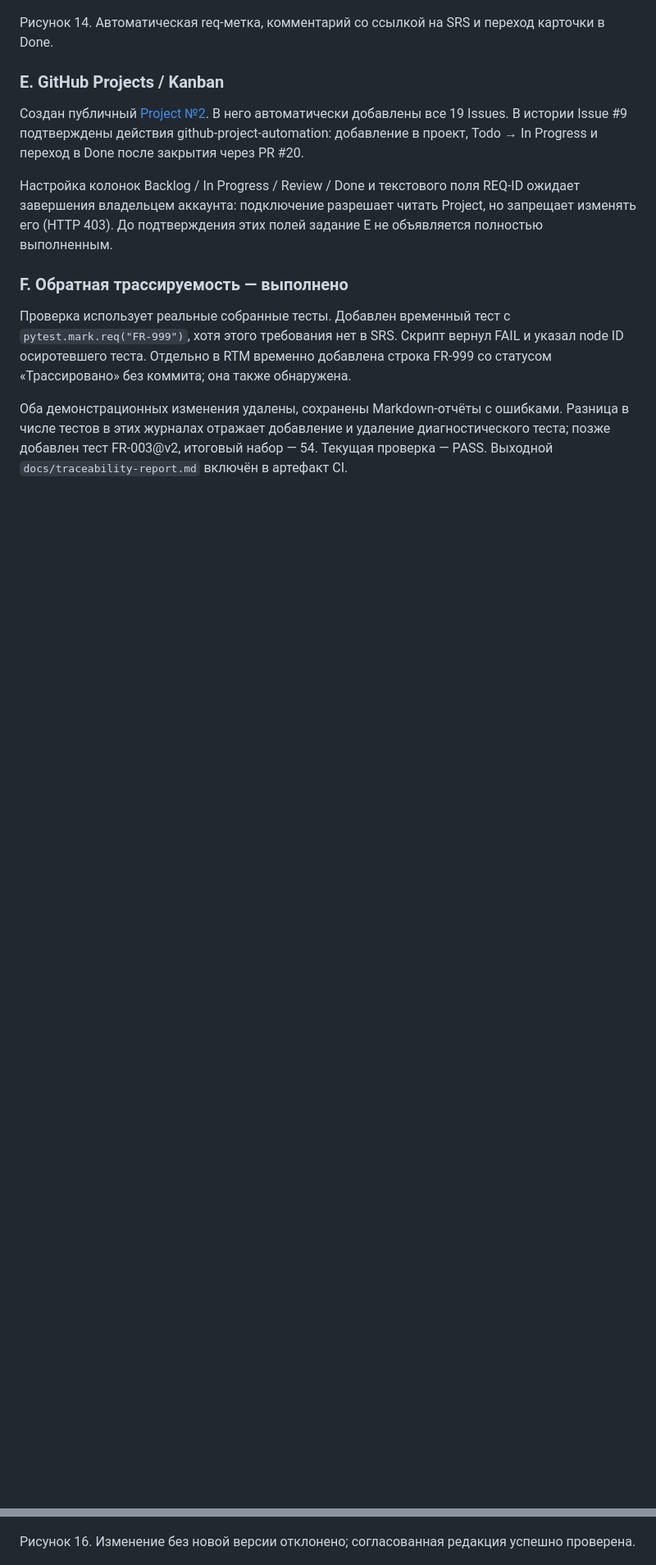
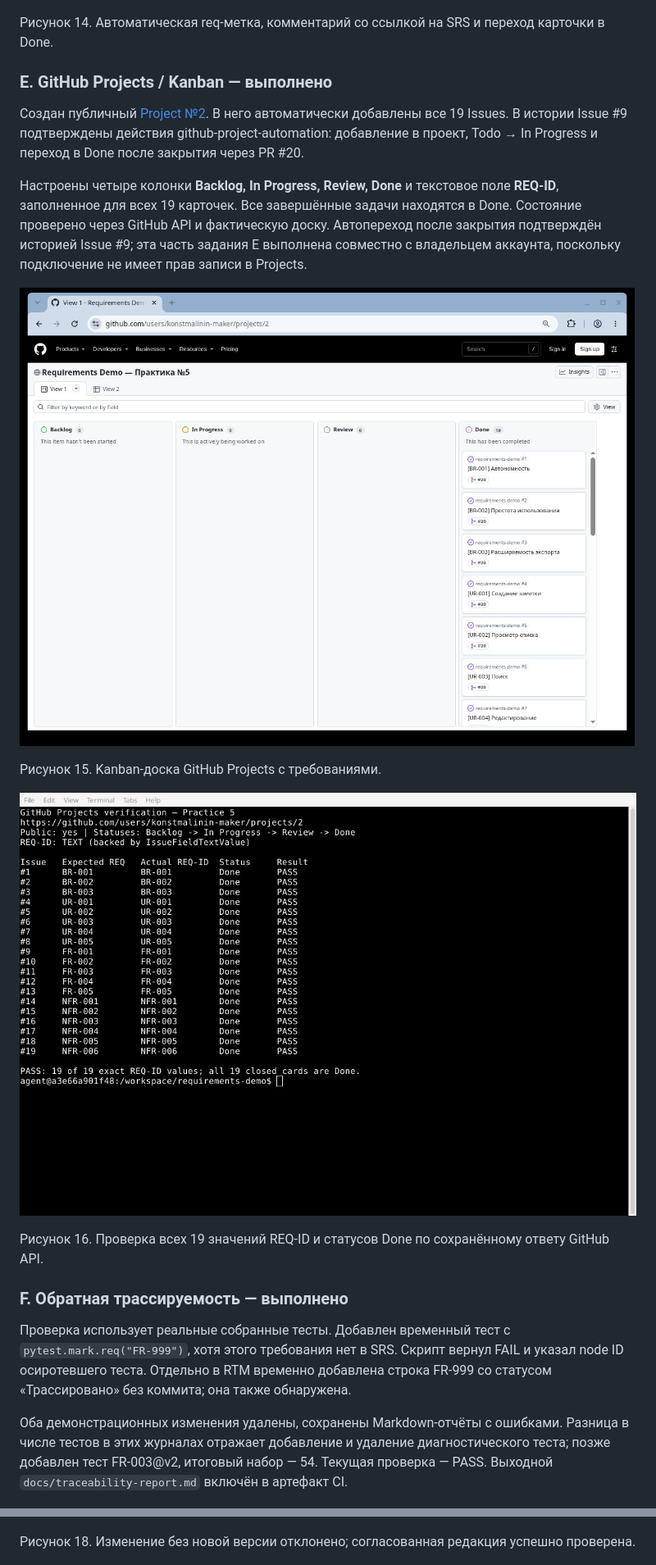
Before and after one commit to konstmalinin-maker/requirements-demo, a Markdown page: PR5_Отчёт_Малинин.md, 2 parts joined by grey strips. Shown at 82% size. Rendered like a GitHub page; pictures changed too: docs/pr5-images/18-kanban-board.png (added), docs/pr5-images/19-kanban-req-id-verification.png (added); blank space fills up the shorter version.

Commit message:
docs(report): complete Kanban evidence and all extra exercises (BR-003)

```diff
--- a/PR5_Отчёт_Малинин.md
+++ b/PR5_Отчёт_Малинин.md
@@ -171,11 +172,19 @@ Workflow `issue-requirements.yml` на события opened/edited разбир
 
 Рисунок 14. Автоматическая req-метка, комментарий со ссылкой на SRS и переход карточки в Done.
 
-### E. GitHub Projects / Kanban
+### E. GitHub Projects / Kanban — выполнено
 
 Создан публичный [Project №2](https://github.com/users/konstmalinin-maker/projects/2). В него автоматически добавлены все 19 Issues. В истории Issue #9 подтверждены действия github-project-automation: добавление в проект, Todo → In Progress и переход в Done после закрытия через PR #20.
 
-Настройка колонок Backlog / In Progress / Review / Done и текстового поля REQ-ID ожидает завершения владельцем аккаунта: подключение разрешает читать Project, но запрещает изменять его (HTTP 403). До подтверждения этих полей задание E не объявляется полностью выполненным.
+Настроены четыре колонки **Backlog, In Progress, Review, Done** и текстовое поле **REQ-ID**, заполненное для всех 19 карточек. Все завершённые задачи находятся в Done. Состояние проверено через GitHub API и фактическую доску. Автопереход после закрытия подтверждён историей Issue #9; эта часть задания E выполнена совместно с владельцем аккаунта, поскольку подключение не имеет прав записи в Projects.
+
+![GitHub Kanban](docs/pr5-images/18-kanban-board.png)
+
+Рисунок 15. Kanban-доска GitHub Projects с требованиями.
+
+![Проверка значений REQ-ID](docs/pr5-images/19-kanban-req-id-verification.png)
+
+Рисунок 16. Проверка всех 19 значений REQ-ID и статусов Done по сохранённому ответу GitHub API.
 
 ### F. Обратная трассируемость — выполнено
 
@@ -199,7 +208,7 @@ Workflow `issue-requirements.yml` на события opened/edited разбир
 
 ![Изменение без новой версии отклонено; согласованная редакция успешно проверена](docs/pr5-images/15-requirement-version-checks.png)
 
-Рисунок 16. Изменение без новой версии отклонено; согласованная редакция успешно проверена.
+Рисунок 18. Изменение без новой версии отклонено; согласованная редакция успешно проверена.
 
 ![Фактическое определение FR-003@v2 с правилом удаления пробелов запроса](docs/pr5-images/09-requirement-v2.png)
 
```
Also changed, not shown: other parts of PR5_Отчёт_Малинин.md (+6 -3 lines), README.md (+1 -1 lines), docs/pr5-images/README.md (+2 -0 lines), 2 other files.
